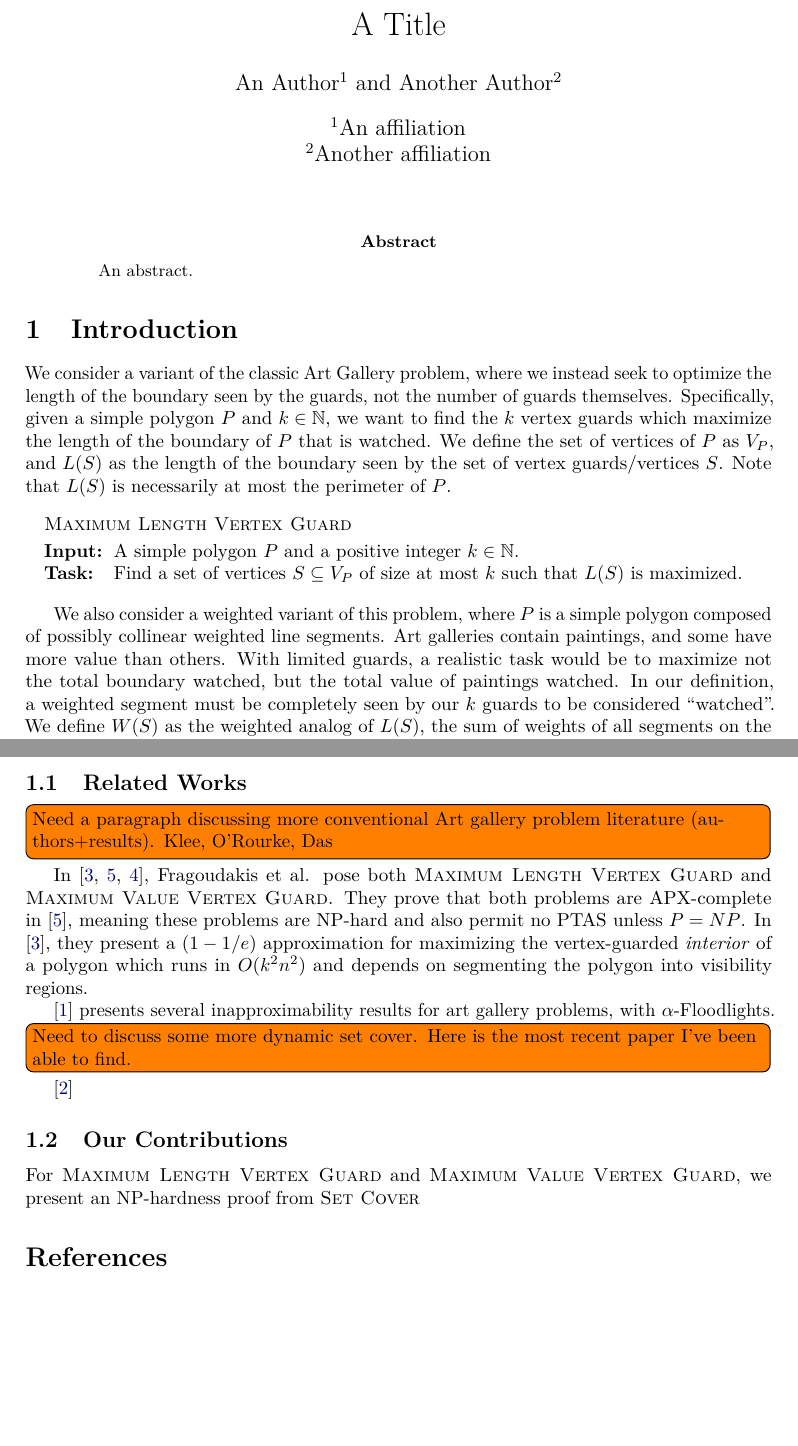
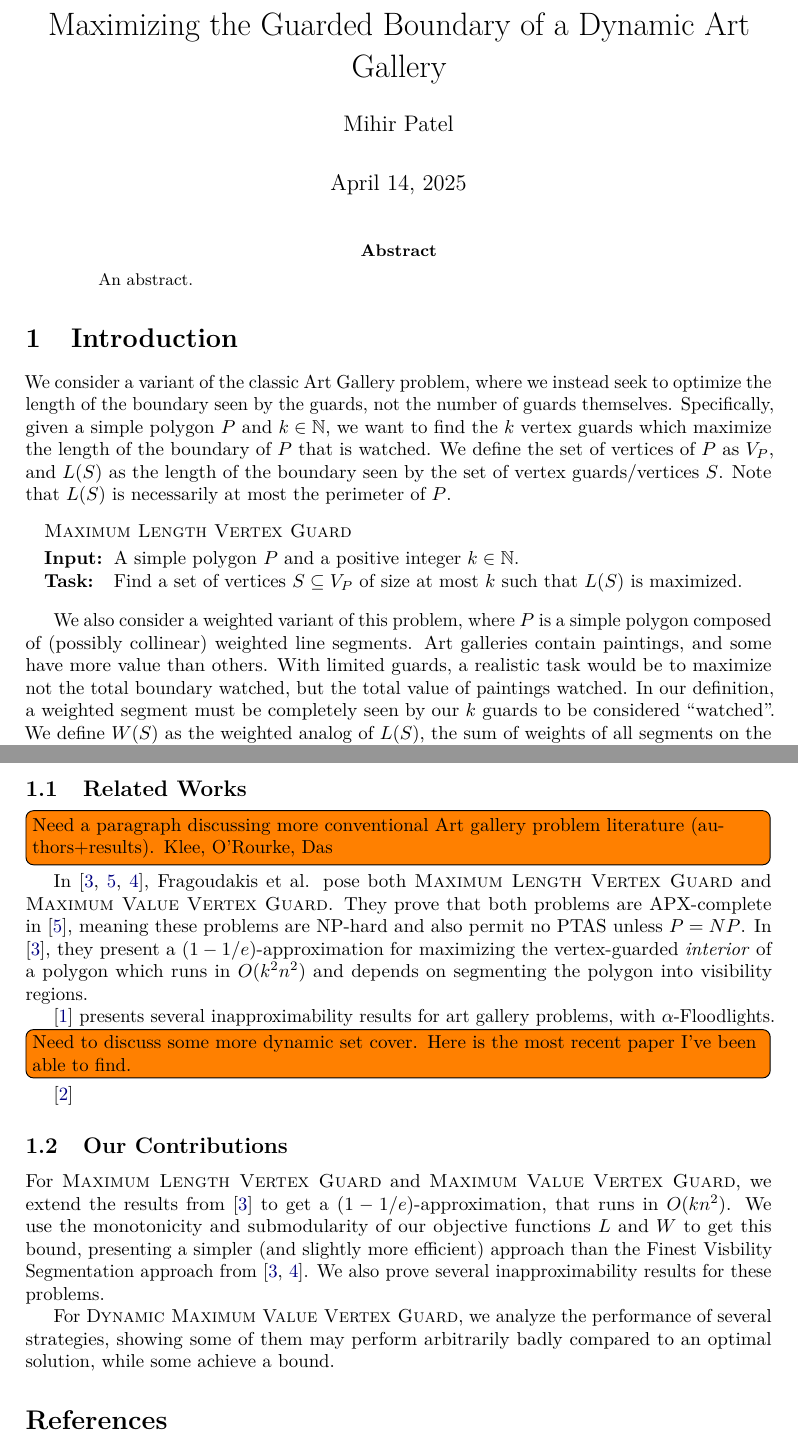
Before and after one commit to mihirpatel03/art-gallery, a LaTeX paper (main.tex, which reads sections/introduction.tex): two parts of pages 1 and 2 of 2, joined at a grey line, cut at the place of the change, the shorter picture padded with empty space. Compiled offline with pdfLaTeX.

Commit message:
submitting proposal to Dianna

```diff
--- a/main.tex
+++ b/main.tex
@@ -117,15 +117,11 @@
 
 
 
-\title{A Title}
-\date{}
+\title{Maximizing the Guarded Boundary of a Dynamic Art Gallery}
+%\date{}
 
-\author[1]{An Author}
-\author[2]{Another Author}
+\author{Mihir Patel}
 
-
-\affil[1]{An affiliation}
-\affil[2]{Another affiliation}
 
 
 %%%%%%%%%%%%%%%%%%%%%%%%%%%%%%%%%%%%%%%%%%%%%%%%%%%%%%
--- a/sections/introduction.tex
+++ b/sections/introduction.tex
@@ -22,4 +22,6 @@ In \cite{fragoudakis-interior,fragoudakis-boundary,fragoudakis-paintings}, Frago
 \cite{bukov}
 
 \subsection{Our Contributions}
-For \MLVG\ and \MVVG, we present an NP-hardness proof from \textsc{Set Cover}
+For \MLVG\ and \MVVG, we extend the results from \cite{fragoudakis-interior} to get a $(1-1/e)$-approximation, that runs in $O(kn^2)$. We use the monotonicity and submodularity of our objective functions $L$ and $W$ to get this bound, presenting a simpler (and slightly more efficient) approach than the Finest Visbility Segmentation approach from \cite{fragoudakis-interior,fragoudakis-paintings}. We also prove several inapproximability results for these problems.
+
+For \DMVVG, we analyze the performance of several strategies, showing some of them may perform arbitrarily badly compared to an optimal solution, while some achieve a bound.
```
Also changed, not shown: main.pdf, sections/introduction.tex (4 more changed lines).
